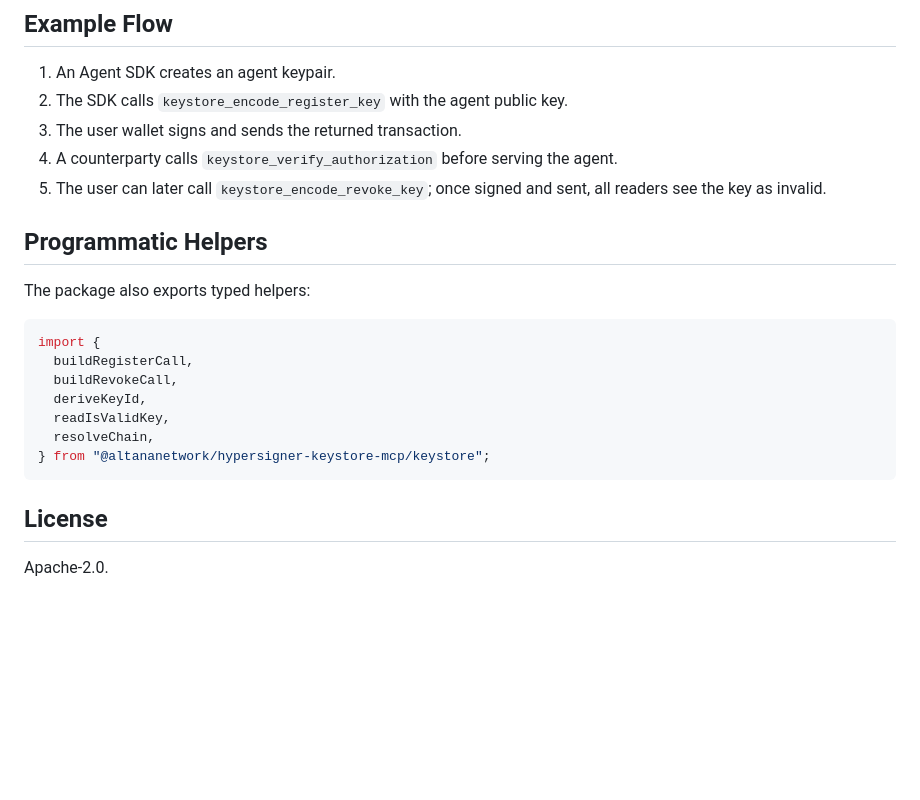
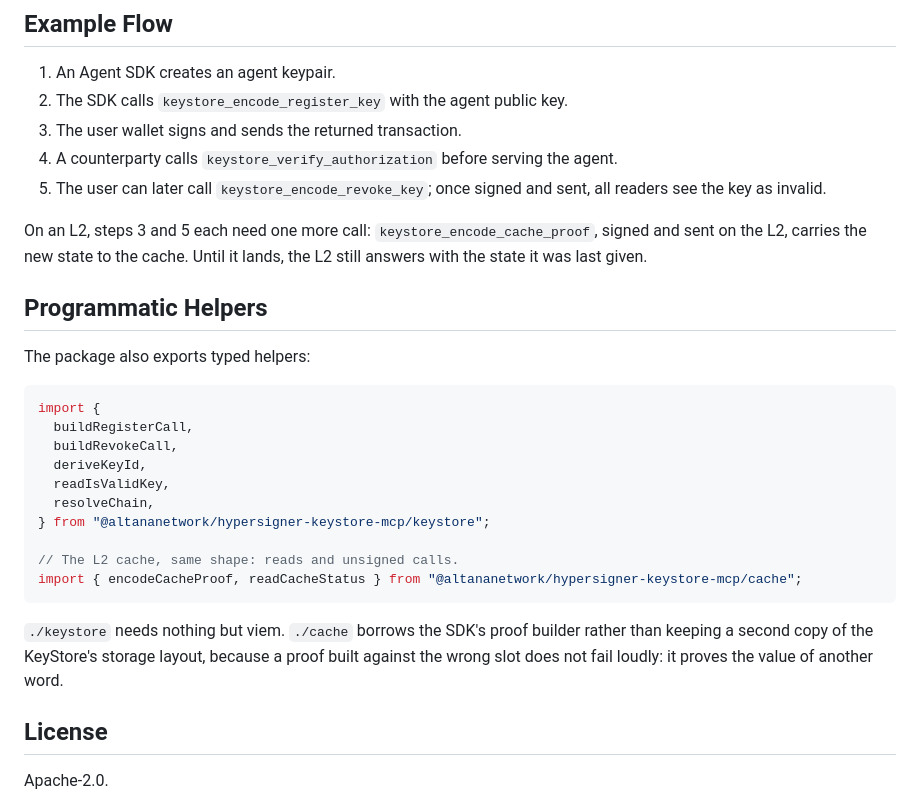
Before and after one commit to altananetwork/altana-sdk, a Markdown page: packages/hypersigner-keystore-mcp/README.md, the part around one of its changes. Rendered like a GitHub page; blank space fills up the shorter version.

````diff
--- a/packages/hypersigner-keystore-mcp/README.md
+++ b/packages/hypersigner-keystore-mcp/README.md
@@ -89,6 +136,10 @@ This server is intentionally not a wallet.
 4. A counterparty calls `keystore_verify_authorization` before serving the agent.
 5. The user can later call `keystore_encode_revoke_key`; once signed and sent, all readers see the key as invalid.
 
+On an L2, steps 3 and 5 each need one more call: `keystore_encode_cache_proof`,
+signed and sent on the L2, carries the new state to the cache. Until it lands,
+the L2 still answers with the state it was last given.
+
 ## Programmatic Helpers
 
 The package also exports typed helpers:
@@ -101,7 +152,15 @@ import {
   readIsValidKey,
   resolveChain,
 } from "@altananetwork/hypersigner-keystore-mcp/keystore";
+
+// The L2 cache, same shape: reads and unsigned calls.
+import { encodeCacheProof, readCacheStatus } from "@altananetwork/hypersigner-keystore-mcp/cache";
 ```
+
+`./keystore` needs nothing but viem. `./cache` borrows the SDK's proof builder
+rather than keeping a second copy of the KeyStore's storage layout, because a
+proof built against the wrong slot does not fail loudly: it proves the value of
+another word.
 
 ## License
 
````
Also changed, not shown: other parts of packages/hypersigner-keystore-mcp/README.md (+49 -2 lines), CHANGELOG.md (+17 -0 lines).
